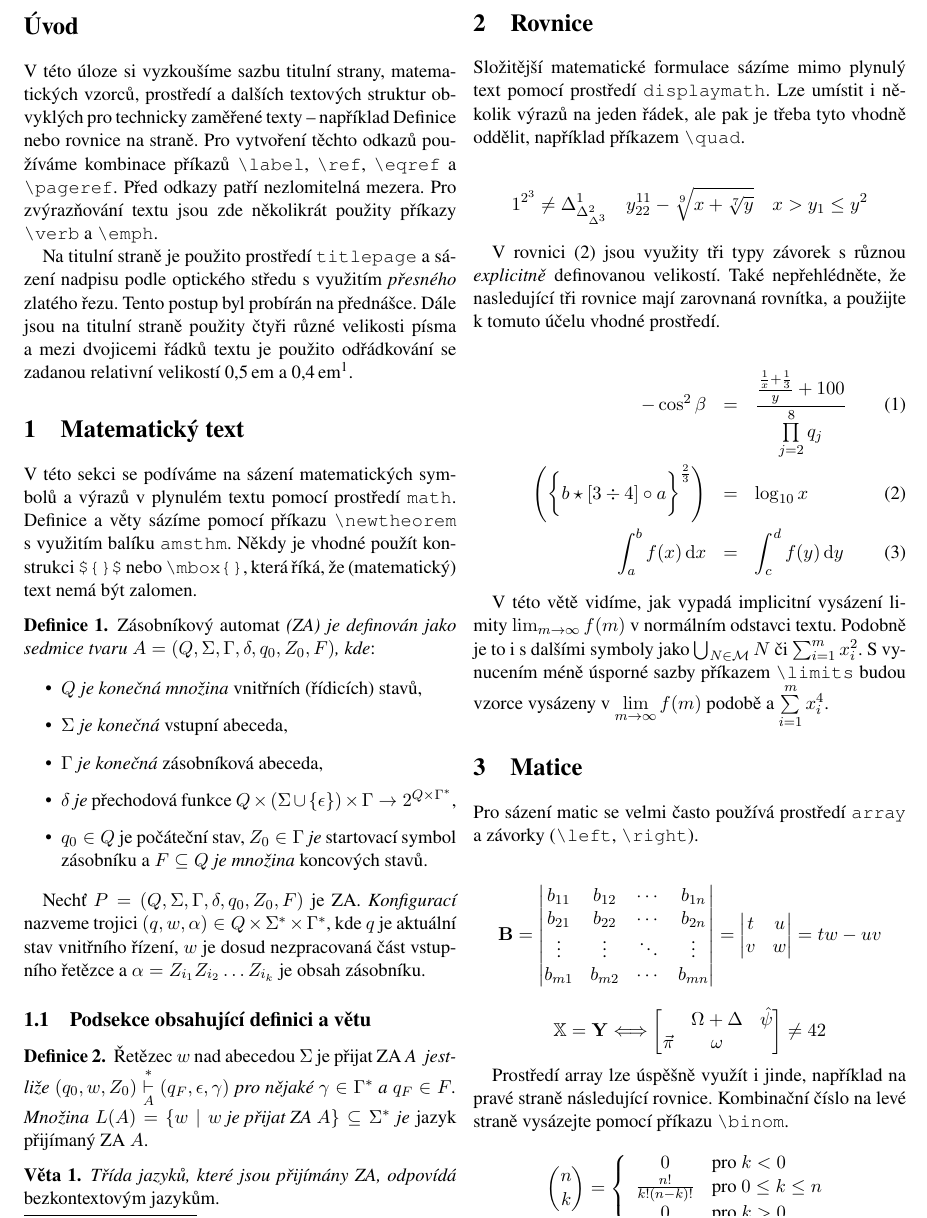
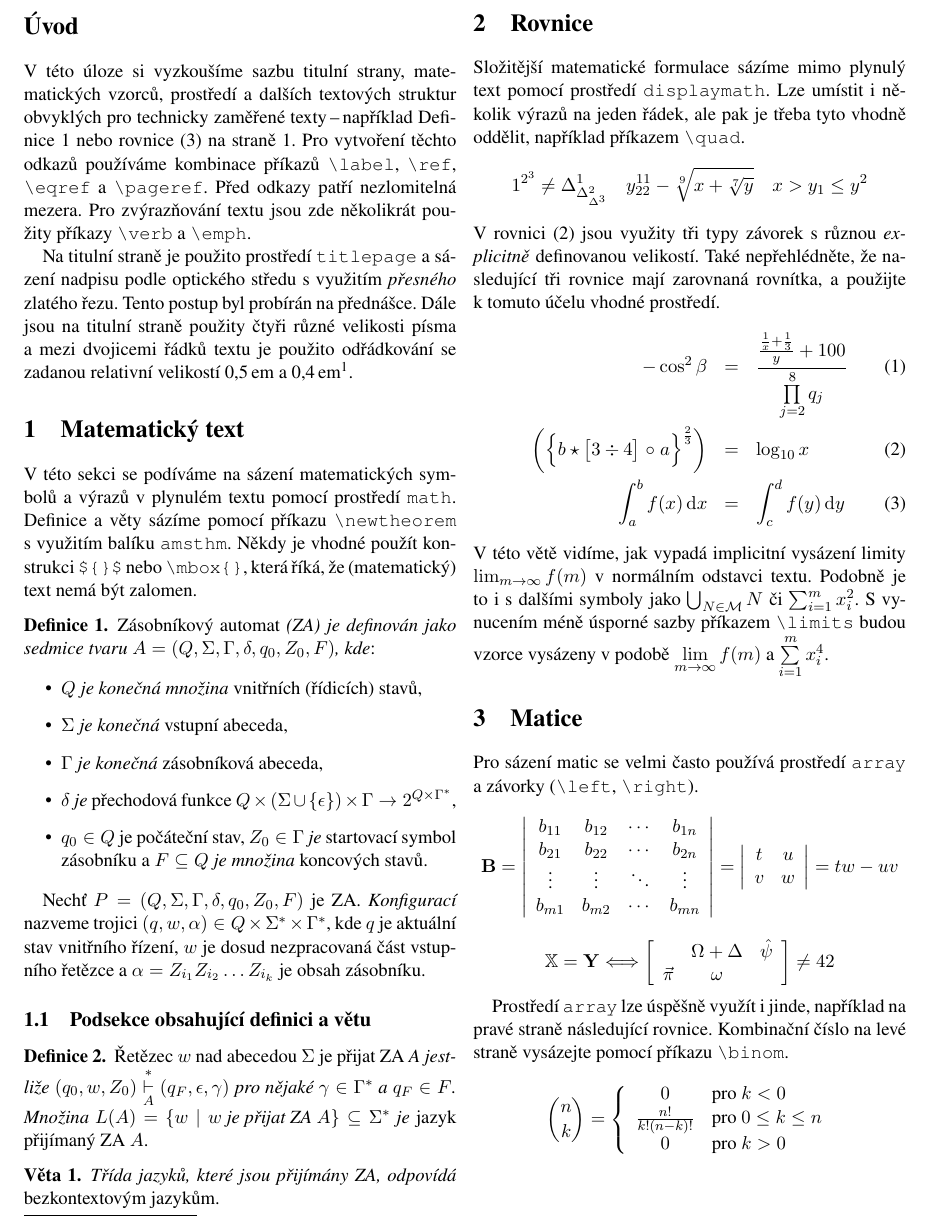
Before and after one commit to Vegas441/ITY, a LaTeX document (proj2/proj2.tex): part of page 2 of 2, cut so that both start at the same text. Compiled offline with pdfLaTeX.

Commit message:
Proj2 - probably final version

```diff
--- a/proj2/proj2.tex
+++ b/proj2/proj2.tex
@@ -1,5 +1,5 @@
 \documentclass[hidelinks, twocolumn, a4paper, 11pt]{article}
-\usepackage[left=1.4cm, text={18.2cm,25.2cm}, top=2.3cm]{geometry}
+\usepackage[left=1.4cm, top=2.3cm, text={18.2cm,25.2cm}]{geometry}
 \usepackage[utf8]{inputenc}
 \usepackage[czech]{babel}
 \usepackage[IL2]{fontenc}
@@ -57,20 +55,21 @@ která říká, že (matematický) text nemá být zalomen.
 
 
 \begin{theorem_def}
-    Zásobníkový automat \textsl{(ZA) je definován jako sedmice tvaru $A = (Q,\Sigma,\Gamma,\delta, q_0, Z_0, F)$, kde}:
+    \label{def:1}
+    Zásobníkový automat \emph{(ZA) je definován jako sedmice tvaru $A = (Q,\Sigma,\Gamma,\delta, q_0, Z_0, F)$, kde}:
 
     \begin{itemize}
-        \item $Q$ \textsl{je konečná množina} vnitřních (řídicích) stavů,
-        \item $\Sigma$ \textsl{je konečná} vstupní abeceda,
-        \item $\Gamma$ \textsl{je konečná} zásobníková abeceda,
-        \item $\delta$ \textsl{je} přechodová funkce $Q \times (\Sigma \cup \{\epsilon\}) \times \Gamma \rightarrow 2^{Q\times\Gamma^\ast}$,
-        \item $q_0 \in Q$ je počáteční stav, $Z_0 \in \Gamma$ \textsl{je} startovací symbol zásobníku a $F \subseteq Q$ \textsl{je množina} koncových stavů.
+        \item $Q$ \emph{je konečná množina} vnitřních (řídicích) stavů,
+        \item $\Sigma$ \emph{je konečná} vstupní abeceda,
+        \item $\Gamma$ \emph{je konečná} zásobníková abeceda,
+        \item $\delta$ \emph{je} přechodová funkce $Q \times (\Sigma \cup \{\epsilon\}) \times \Gamma \rightarrow 2^{Q\times\Gamma^\ast}$,
+        \item $q_0 \in Q$ je počáteční stav, $Z_0 \in \Gamma$ \emph{je} startovací symbol zásobníku a $F \subseteq Q$ \emph{je množina} koncových stavů.
     \end{itemize}
 \end{theorem_def}
 
 
 Nechť $P = (Q,\Sigma,\Gamma,\delta, q_0, Z_0, F)$ je ZA.
-\textsl{Konfigurací} nazveme trojici $(q,w,\alpha) \in Q \times \Sigma^\ast \times \Gamma^\ast$,
+\emph{Konfigurací} nazveme trojici $(q,w,\alpha) \in Q \times \Sigma^\ast \times \Gamma^\ast$,
 kde $q$ je aktuální stav vnitřního řízení,
 $w$ je dosud nezpracovaná část vstupního řetězce a
 $\alpha = Z_{i_1}Z_{i_2}\dots Z_{i_k}$ je obsah zásobníku.
@@ -79,82 +78,68 @@ $\alpha = Z_{i_1}Z_{i_2}\dots Z_{i_k}$ je obsah zásobníku.
 
 %TODO: oprav
 \begin{theorem_def}
-    Řetězec $w$ nad abecedou $\Sigma$ je přijat ZA \textsl{A~ jestliže $(q_0, w, Z_0) \underset{A}{\overset{*}{\vdash}} (q_F,\epsilon,\gamma)$
+    Řetězec $w$ nad abecedou $\Sigma$ je přijat ZA \emph{A~jestliže $(q_0, w, Z_0) \underset{A}{\overset{*}{\vdash}} (q_F,\epsilon,\gamma)$
     pro nějaké $\gamma \in \Gamma^\ast$ a $q_F \in F$.
     Množina $L(A) = \{ w \mid w \mbox{ je přijat ZA } A \} \subseteq \Sigma^\ast$ je} jazyk přijímaný ZA $A$.
 \end{theorem_def}
 
 \begin{theorem_veta}
-    \textsl{Třída jazyků, které jsou přijímány ZA, odpovídá} bezkontextovým jazykům.
+    \emph{Třída jazyků, které jsou přijímány ZA, odpovídá} bezkontextovým jazykům.
 \end{theorem_veta}
 
 \section{Rovnice}
 Složitější matematické formulace sázíme mimo plynulý text pomocí prostředí \verb|displaymath|.
 Lze umístit i několik výrazů na jeden řádek, ale pak je třeba tyto vhodně oddělit,
 například příkazem \verb|\quad|.
-
-% TODO: sprav spravnu medzeru
 \[
 1^{2^3} \neq \Delta_{\Delta_{\Delta^3}^2}^1 \quad
 y^{11}_{22} - \sqrt[9]{x+\sqrt[7]{y}} \quad
 x > y_1 \leq y^2
 \]
-
-V rovnici (\ref{eq:2}) jsou využity tři typy závorek s různou \textsl{explicitně} definovanou velikostí.
+V rovnici (\ref{eq:2}) jsou využity tři typy závorek s různou \emph{explicitně} definovanou velikostí.
 Také nepřehlédněte, že nasledující tři rovnice mají zarovnaná rovnítka,
-a použijte k tomuto účelu vhodné prostředí.
-
-
+a použijte k~tomuto účelu vhodné prostředí.
 \begin{eqnarray}
-    -\cos^2\beta & = & \frac{\frac{\frac{1}{x} + \frac{1}{3}}{y} + 100}{\prod\limits_{j=2}^8 q_j} \\
-    \Biggl( \biggl\{ b \star [3 \div 4] \circ  a \biggl\}^{\frac{2}{3}} \Biggl) & = & \log_{10} x \label{eq:2}\\
-    \int_a^b f(x)\,\mathrm{d}x & = & \int_c^d f(y)\,\mathrm{d}y
+    -\cos^2\beta & = & \frac{\frac{\frac{1}{x} + \frac{1}{3}}{y}+100}{\prod\limits_{j=2}^8 q_j} \label{eq:1} \\
+    \biggl( \Bigl\{ b \star \bigl[3 \div 4 \bigl]\;\circ\;a \Bigl\}^{\frac{2}{3}} \biggl) & = & \log_{10} x \label{eq:2}\\
+    \int_a^b f(x)\,\mathrm{d}x & = & \int_c^d f(y)\,\mathrm{d}y \label{eq:3}
 \end{eqnarray}
-
-
 V této větě vidíme, jak vypadá implicitní vysázení limity $\lim_{m \to \infty} f(m)$ v normálním odstavci textu.
 Podobně je to i s dalšími symboly jako $ \bigcup_{N \in \mathcal{M}} N$ či $\sum_{i=1}^{m} x_i^2$.
-S vynucením méně úsporné sazby příkazem \verb|\limits| budou vzorce vysázeny v $ \lim\limits_{m \to \infty} f(m)$ podobě a $ \sum\limits_{i=1}^m x_i^4 $.
-
+S vynucením méně úsporné sazby příkazem \verb|\limits| budou vzorce vysázeny v podobě $ \lim\limits_{m \to \infty} f(m)$ a $ \sum\limits_{i=1}^m x_i^4 $.
 
 \section{Matice}
-
 Pro sázení matic se velmi často používá prostředí \verb|array| a závorky (\verb|\left|, \verb|\right|).
-
-%TODO: sirsie matice
 \[
     \mathbf{B} =
-    \begin{vmatrix}
+    \left| \begin{array}{cccc}
         b_{11} & b_{12} & \cdots & b_{1n} \\
         b_{21} & b_{22} & \cdots & b_{2n} \\
         \vdots & \vdots & \ddots & \vdots \\
         b_{m1} & b_{m2} & \cdots & b_{mn}
-    \end{vmatrix}
+    \end{array} \right|
     =
-    \begin{vmatrix}
+    \left| \begin{array}{cc}
         t & u \\
         v & w
-    \end{vmatrix}
+    \end{array} \right|
     =
     tw - uv
 \]
 \[
     \mathbb{X} = \mathbf{Y} \Longleftrightarrow
-    \begin{bmatrix}
+    \left[ \begin{array}{ccc}
         & \Omega + \Delta & \hat{\psi} \\
         \vec{\pi} & \omega &
-    \end{bmatrix}
+    \end{array} \right]
     \neq 42
 \]
 
-Prostředí array lze úspěšně využít i jinde, například na pravé straně následující rovnice.
+Prostředí \verb|array| lze úspěšně využít i jinde, například na pravé straně následující rovnice.
 Kombinační číslo na levé straně vysázejte pomocí příkazu \verb|\binom|.
 
 \[
-    \begin{pmatrix}
-        n \\
-        k
-    \end{pmatrix}
+    \binom{n}{k}
     =
     \left\{
     \begin{array}{c l}
```
Also changed, not shown: proj2/Makefile, proj2/proj2.tex (22 more changed lines).
